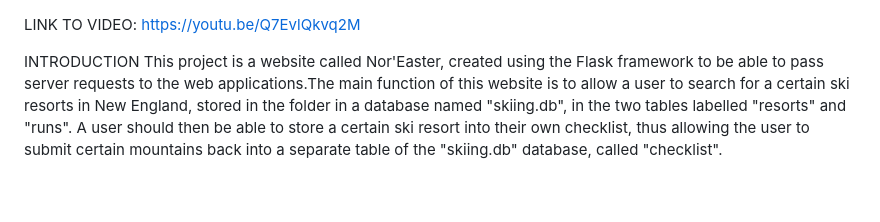
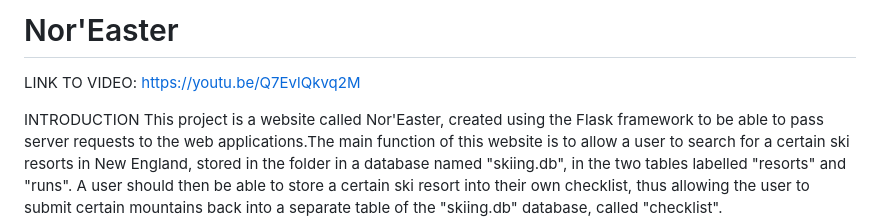
Before and after one commit to ImJustEric/NorEaster, a Markdown page: README.md, the part around the change. Drawn GitHub-style; blank space fills up the shorter version.

Commit message:
Update README with title

```diff
--- a/README.md
+++ b/README.md
@@ -1,3 +1,5 @@
+# Nor'Easter
+
 LINK TO VIDEO: https://youtu.be/Q7EvlQkvq2M
 
 INTRODUCTION
```
